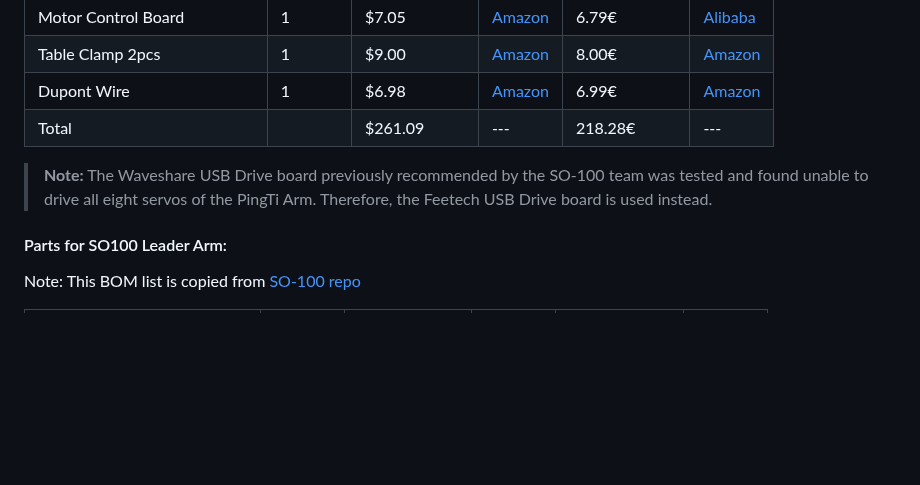
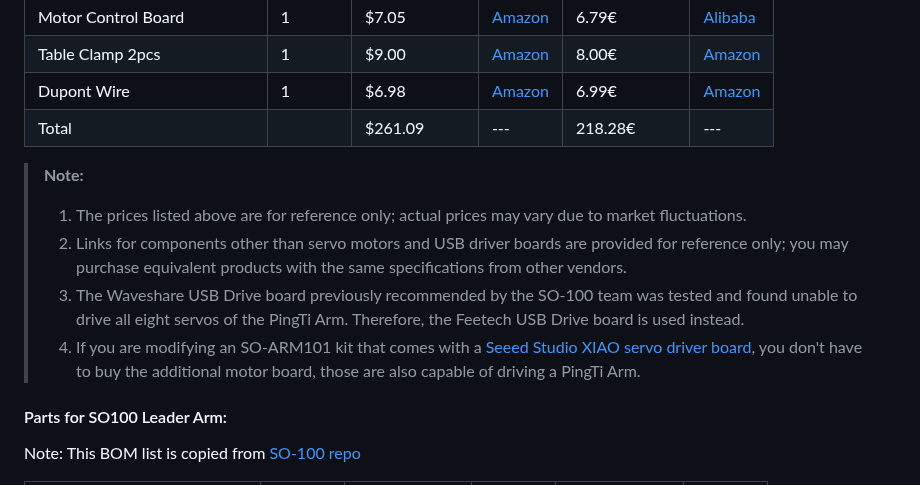
Before and after one commit to nomorewzx/PingTi-Arm, a Markdown page: docs/BOM_List.md, the part around the change. Drawn GitHub-style; blank space fills up the shorter version.

```diff
--- a/docs/BOM_List.md
+++ b/docs/BOM_List.md
@@ -16,8 +16,10 @@ This section includes the Bill of Materials (BOM) for a single PingTi arm and a
 | Total | | $261.09 | --- | 218.28€ | --- |
 
 > **Note:**
-> The Waveshare USB Drive board previously recommended by the SO-100 team was tested and found unable to drive all eight servos of the PingTi Arm. Therefore, the Feetech USB Drive board is used instead.
-
+> 1. The prices listed above are for reference only; actual prices may vary due to market fluctuations.
+> 2. Links for components other than servo motors and USB driver boards are provided for reference only; you may purchase equivalent products with the same specifications from other vendors.
+> 3. The Waveshare USB Drive board previously recommended by the SO-100 team was tested and found unable to drive all eight servos of the PingTi Arm. Therefore, the Feetech USB Drive board is used instead.
+> 4. If you are modifying an SO-ARM101 kit that comes with a [Seeed Studio XIAO servo driver board](https://www.alibaba.com/product-detail/105990190-Bus-Servo-Driver-Board-for_1601428837475.html?spm=a2700.prosearch.normal_offer.d_image.2d1b67afJlKrZq&priceId=28df2f18a4dd41449be6e21160bc605d), you don't have to buy the additional motor board, those are also capable of driving a PingTi Arm.
 
 #### Parts for SO100 Leader Arm:
 
```
Also changed, not shown: docs/3d_print.md (+4 -1 lines), docs/BOM_List_CN.md (+1 -0 lines), drawings/3dprint_alternate.png (added), 2 other files.
